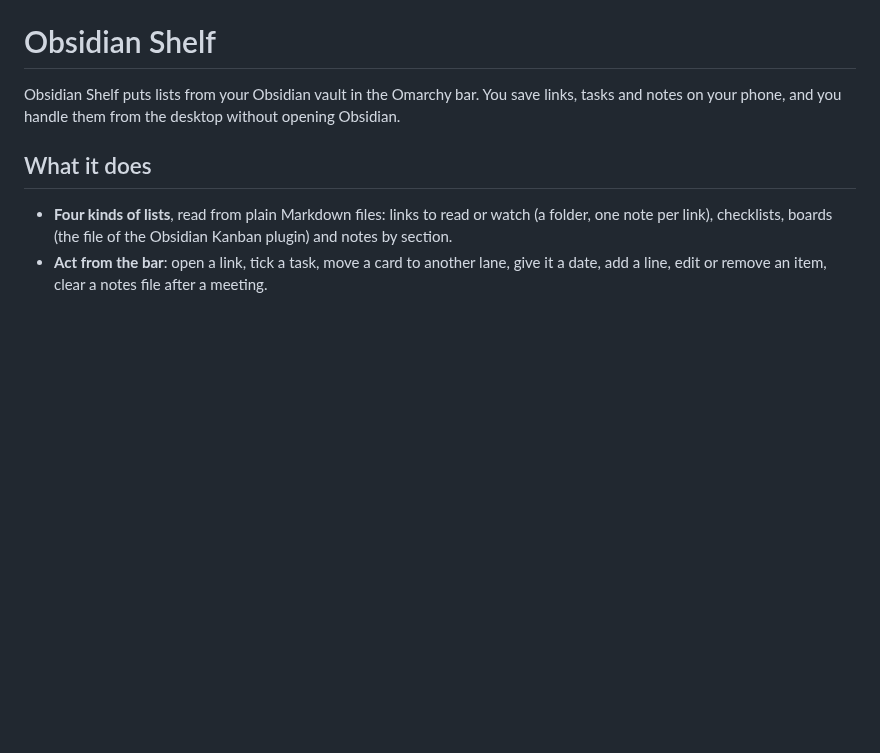
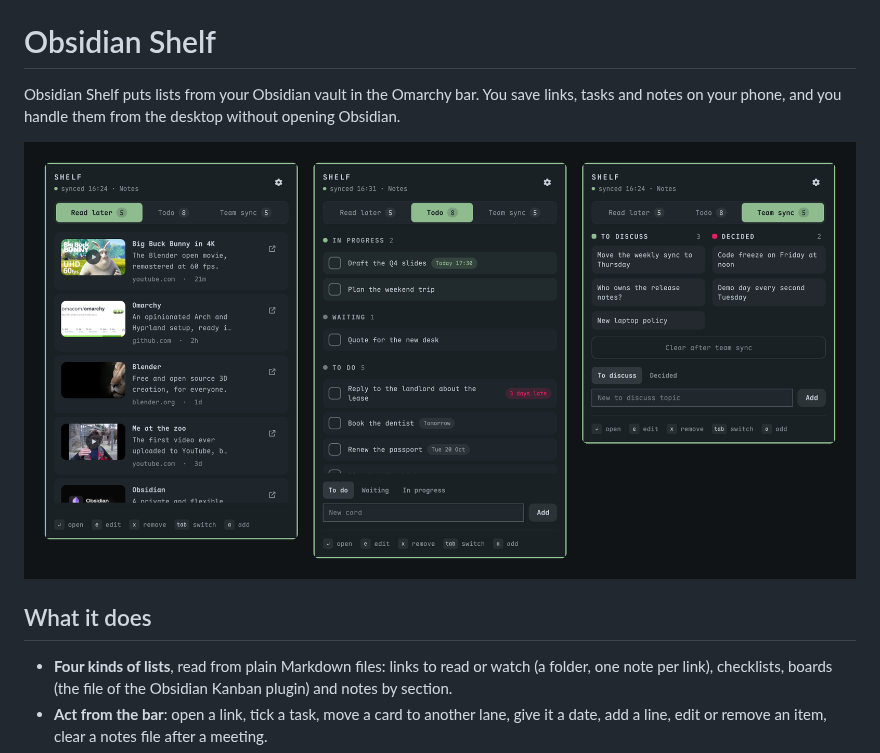
Before and after one commit to tmn73/omarchy-obsidian-shelf, a Markdown page: README.md, the part around the change. Drawn GitHub-style; pictures changed too: preview.png (added); blank space fills up the shorter version.

Commit message:
Board polish and a preview image
Link and checklist rows sit on faint cards, link titles keep their full
width, card buttons cut the text instead of covering it, remove shows a
red trash can, the status menu filters and creates lanes, and a list that
changes type starts with its items seen.

```diff
--- a/README.md
+++ b/README.md
@@ -4,6 +4,7 @@ Obsidian Shelf puts lists from your Obsidian vault in the Omarchy bar. You save
 links, tasks and notes on your phone, and you handle them from the desktop
 without opening Obsidian.
 
+![Obsidian Shelf: links to read later, a board and notes by section](preview.png)
 
 ## What it does
 
```
Also changed, not shown: 6 other files.
